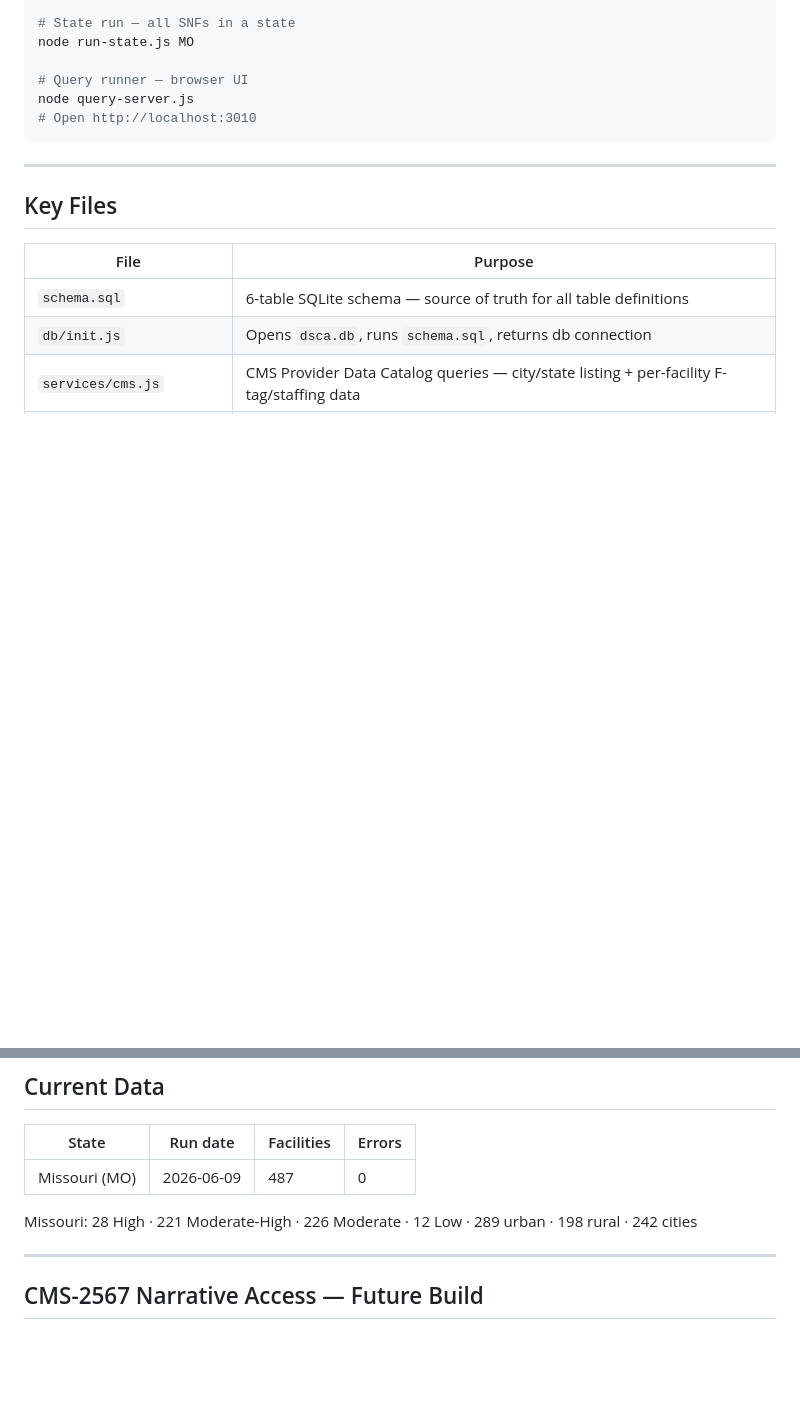
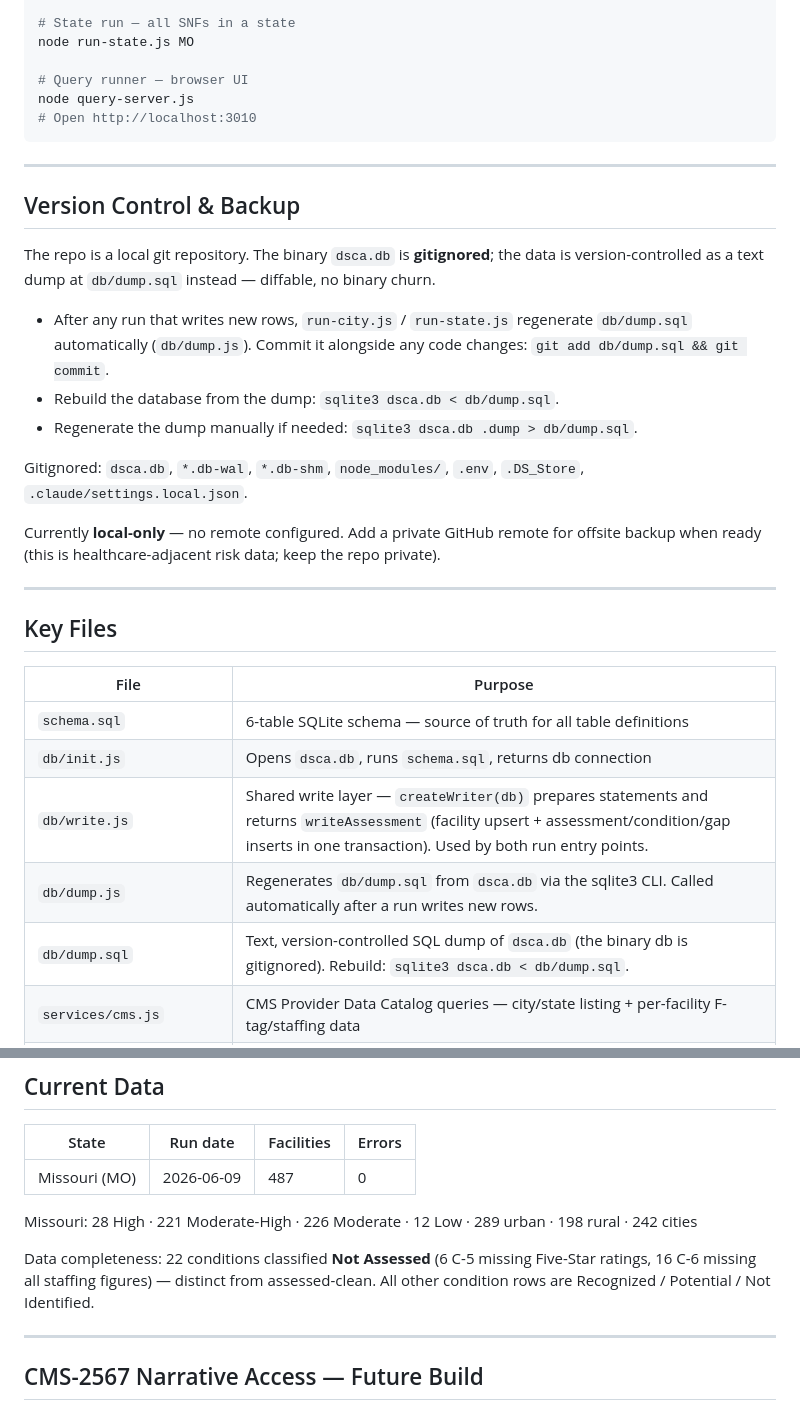
Before and after one commit to rbarker001/dss-index, a Markdown page: CLAUDE-db.md, 2 parts joined by grey strips. GitHub-like rendering; blank space fills up the shorter version.

Commit message:
Bring docs current with this session's changes
- CLAUDE-db.md: add db/write.js, db/dump.js, db/dump.sql to Key Files;
  new "Version Control & Backup" section documenting the git + auto-dump
  workflow and gitignore contents
- Both docs: note the 22 Not Assessed conditions in Current Data as a
  data-completeness signal, with exposure explicitly unaffected

Co-Authored-By: Claude Opus 4.8 <noreply@anthropic.com>

```diff
--- a/CLAUDE-db.md
+++ b/CLAUDE-db.md
@@ -44,12 +44,29 @@ node query-server.js
 
 ---
 
+## Version Control & Backup
+
+The repo is a local git repository. The binary `dsca.db` is **gitignored**; the data is version-controlled as a text dump at `db/dump.sql` instead — diffable, no binary churn.
+
+- After any run that writes new rows, `run-city.js` / `run-state.js` regenerate `db/dump.sql` automatically (`db/dump.js`). Commit it alongside any code changes: `git add db/dump.sql && git commit`.
+- Rebuild the database from the dump: `sqlite3 dsca.db < db/dump.sql`.
+- Regenerate the dump manually if needed: `sqlite3 dsca.db .dump > db/dump.sql`.
+
+Gitignored: `dsca.db`, `*.db-wal`, `*.db-shm`, `node_modules/`, `.env`, `.DS_Store`, `.claude/settings.local.json`.
+
+Currently **local-only** — no remote configured. Add a private GitHub remote for offsite backup when ready (this is healthcare-adjacent risk data; keep the repo private).
+
+---
+
 ## Key Files
 
 | File | Purpose |
 |---|---|
 | `schema.sql` | 6-table SQLite schema — source of truth for all table definitions |
 | `db/init.js` | Opens `dsca.db`, runs `schema.sql`, returns db connection |
+| `db/write.js` | Shared write layer — `createWriter(db)` prepares statements and returns `writeAssessment` (facility upsert + assessment/condition/gap inserts in one transaction). Used by both run entry points. |
+| `db/dump.js` | Regenerates `db/dump.sql` from `dsca.db` via the sqlite3 CLI. Called automatically after a run writes new rows. |
+| `db/dump.sql` | Text, version-controlled SQL dump of `dsca.db` (the binary db is gitignored). Rebuild: `sqlite3 dsca.db < db/dump.sql`. |
 | `services/cms.js` | CMS Provider Data Catalog queries — city/state listing + per-facility F-tag/staffing data |
 | `services/classifier.js` | Deterministic DSS rules — maps CMS data to C-1–C-7 conditions + DG-1–DG-5 gaps |
 | `run-city.js` | Entry point — all SNFs in a city |
@@ -141,6 +158,8 @@ Zotero + PubMed + Claude enter when a specific facility becomes a live engagemen
 
 Missouri: 28 High · 221 Moderate-High · 226 Moderate · 12 Low · 289 urban · 198 rural · 242 cities
 
+Data completeness: 22 conditions classified **Not Assessed** (6 C-5 missing Five-Star ratings, 16 C-6 missing all staffing figures) — distinct from assessed-clean. All other condition rows are Recognized / Potential / Not Identified.
+
 ---
 
 ## CMS-2567 Narrative Access — Future Build
```
Also changed, not shown: architecture-db.md (+2 -0 lines).
